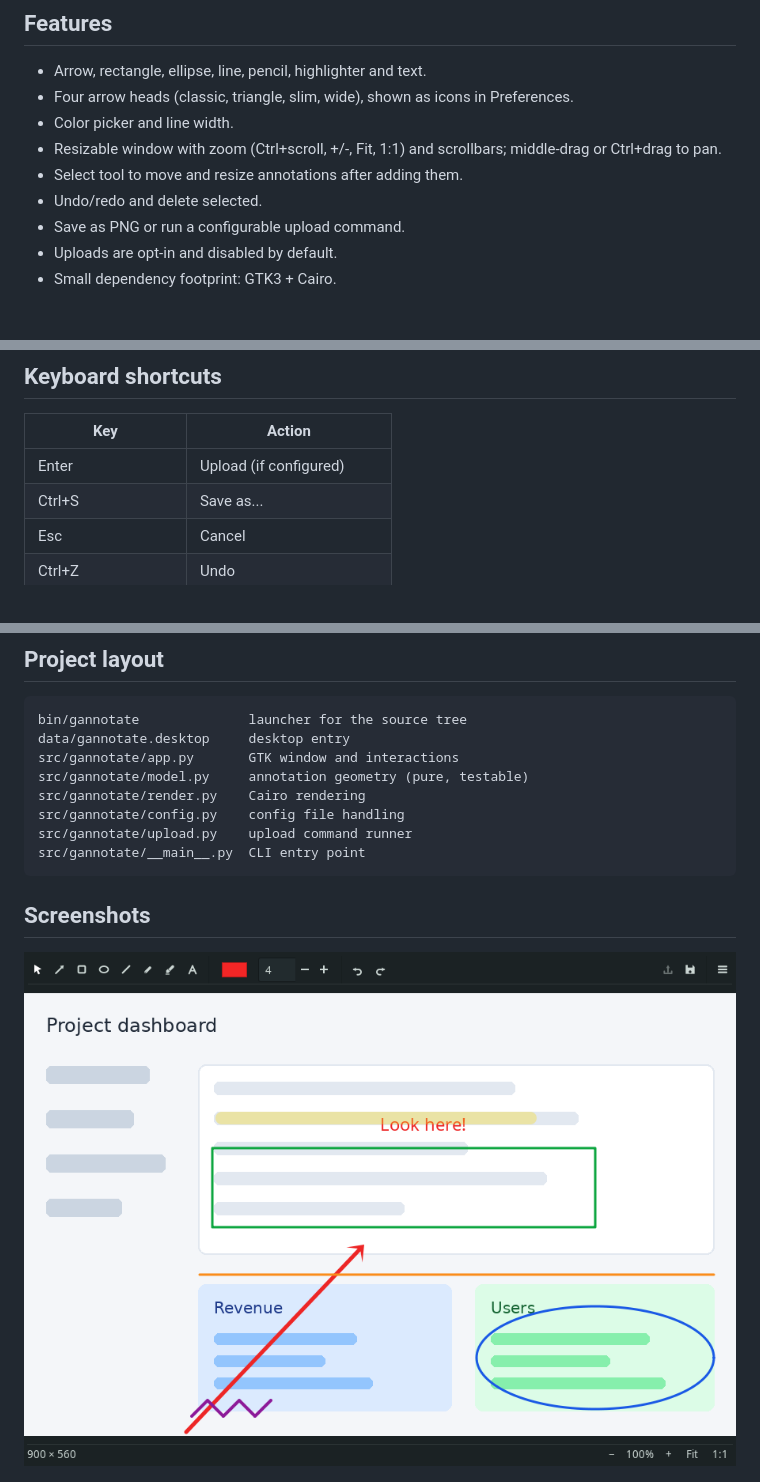
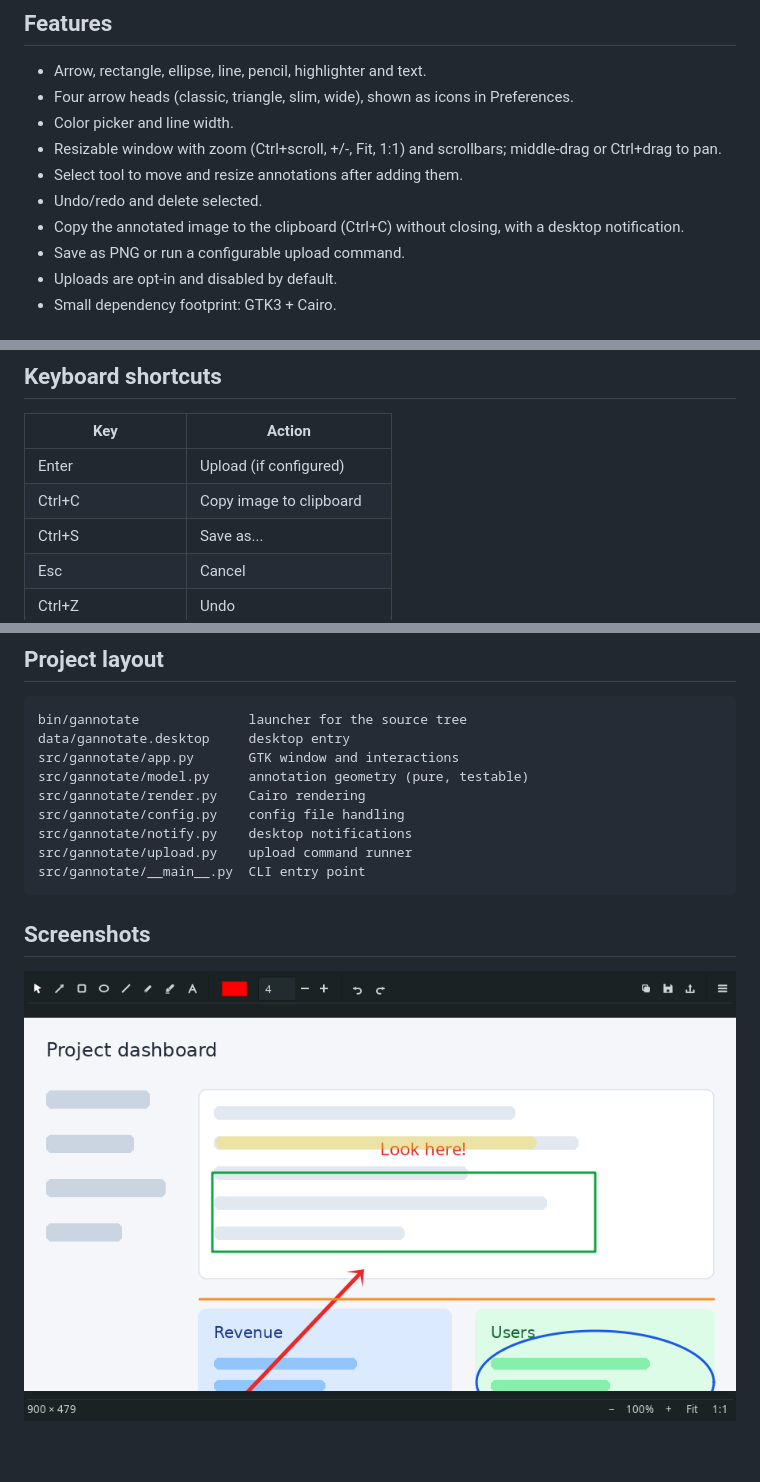
Before and after one commit to arodu/gannotate, a Markdown page: README.md, 3 parts joined by grey strips. Rendered like a GitHub page; pictures changed too: docs/screenshots/main.png; blank space fills up the shorter version.

Commit message:
Add clipboard copy functionality with notification; update README and changelog

````diff
--- a/README.md
+++ b/README.md
@@ -16,6 +16,8 @@ can hand it off to any upload command you configure.
   middle-drag or Ctrl+drag to pan.
 - Select tool to move and resize annotations after adding them.
 - Undo/redo and delete selected.
+- Copy the annotated image to the clipboard (Ctrl+C) without closing, with
+  a desktop notification.
 - Save as PNG or run a configurable upload command.
 - Uploads are opt-in and disabled by default.
 - Small dependency footprint: GTK3 + Cairo.
@@ -92,6 +94,7 @@ Then capture a region and pick the action. `%f` is the captured image path.
 | Key                    | Action                    |
 |------------------------|---------------------------|
 | Enter                  | Upload (if configured)    |
+| Ctrl+C                 | Copy image to clipboard   |
 | Ctrl+S                 | Save as...                |
 | Esc                    | Cancel                    |
 | Ctrl+Z                 | Undo                      |
@@ -133,6 +136,7 @@ src/gannotate/app.py       GTK window and interactions
 src/gannotate/model.py     annotation geometry (pure, testable)
 src/gannotate/render.py    Cairo rendering
 src/gannotate/config.py    config file handling
+src/gannotate/notify.py    desktop notifications
 src/gannotate/upload.py    upload command runner
 src/gannotate/__main__.py  CLI entry point
 ```
````
Also changed, not shown: CHANGELOG.md (+5 -0 lines), 6 other files.
